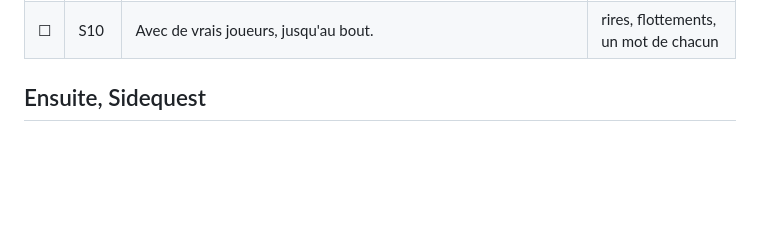
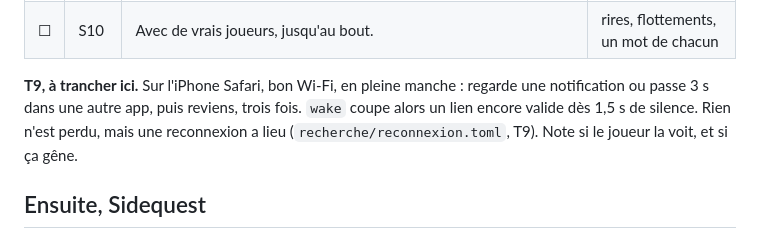
Before and after one commit to build-your-own-game/soiree, a Markdown page: REPETITION.md, the part around the change. GitHub-like rendering; blank space fills up the shorter version.

Commit message:
Give T9 its gesture in the rehearsal sheet
CHANGELOG.md sends T9 to REPETITION.md, which did not mention it.

Co-Authored-By: Claude Opus 5.5 <noreply@anthropic.com>

```diff
--- a/REPETITION.md
+++ b/REPETITION.md
@@ -37,6 +37,8 @@ Dans `games/punchline` : `SALON_LOG=1 cargo run --release -p punch-host -- --no-
 | ☐ | S5 | TV et téléphones restent dans la même phase. | écart |
 | ☐ | S6 | Réglages iPhone > Confidentialité et sécurité > Réseau local > coupe Télécommande. Rouvre l'app, scanne, puis réactive. « Connexion au jeu… » sans fin est un échec (le code n'a pas de texte dédié). | texte, capture |
 | ☐ | S10 | Avec de vrais joueurs, jusqu'au bout. | rires, flottements, un mot de chacun |
+
+**T9, à trancher ici.** Sur l'iPhone Safari, bon Wi-Fi, en pleine manche : regarde une notification ou passe 3 s dans une autre app, puis reviens, trois fois. `wake` coupe alors un lien encore valide dès 1,5 s de silence. Rien n'est perdu, mais une reconnexion a lieu (`recherche/reconnexion.toml`, T9). Note si le joueur la voit, et si ça gêne.
 
 ## Ensuite, Sidequest
 
```
